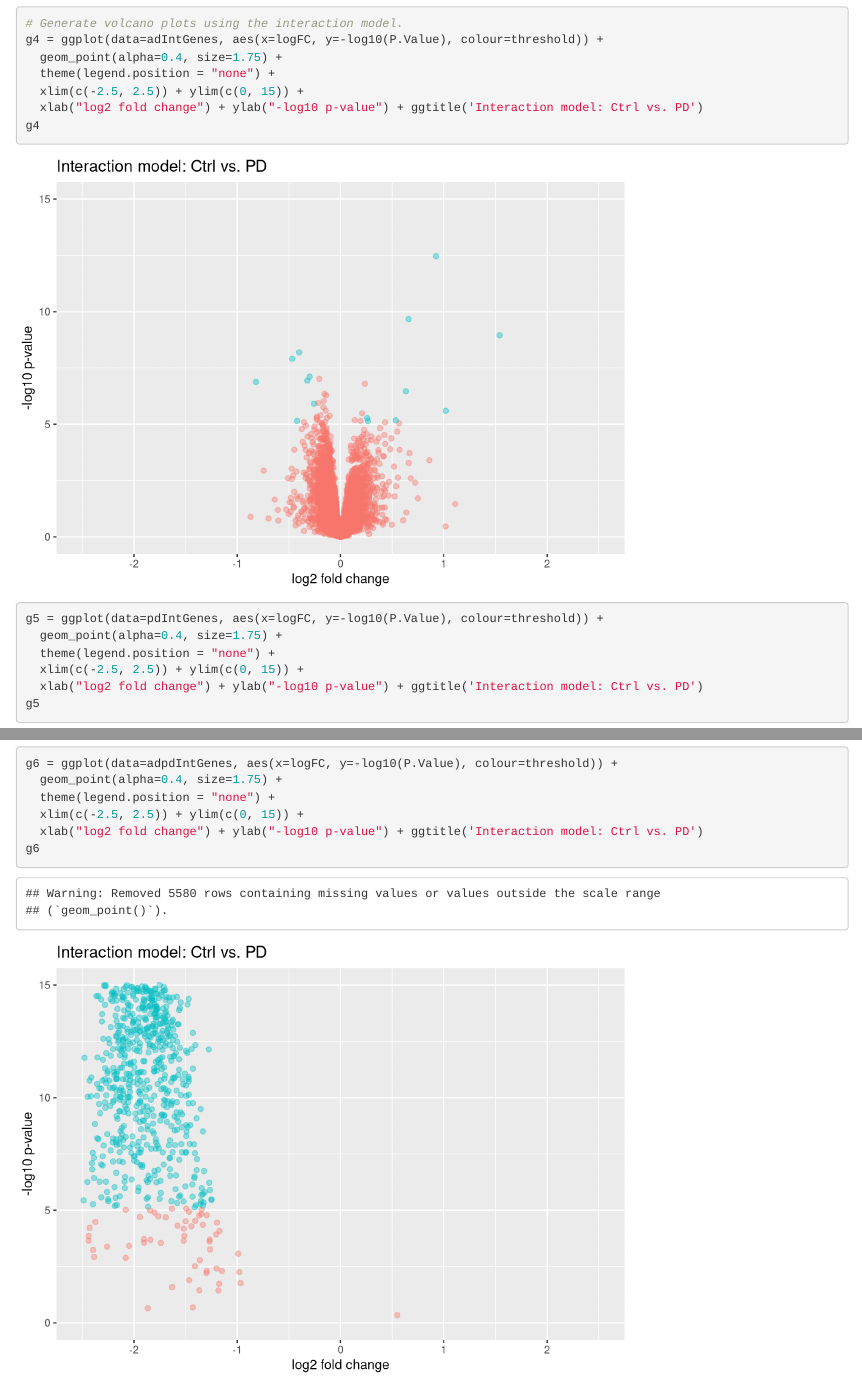
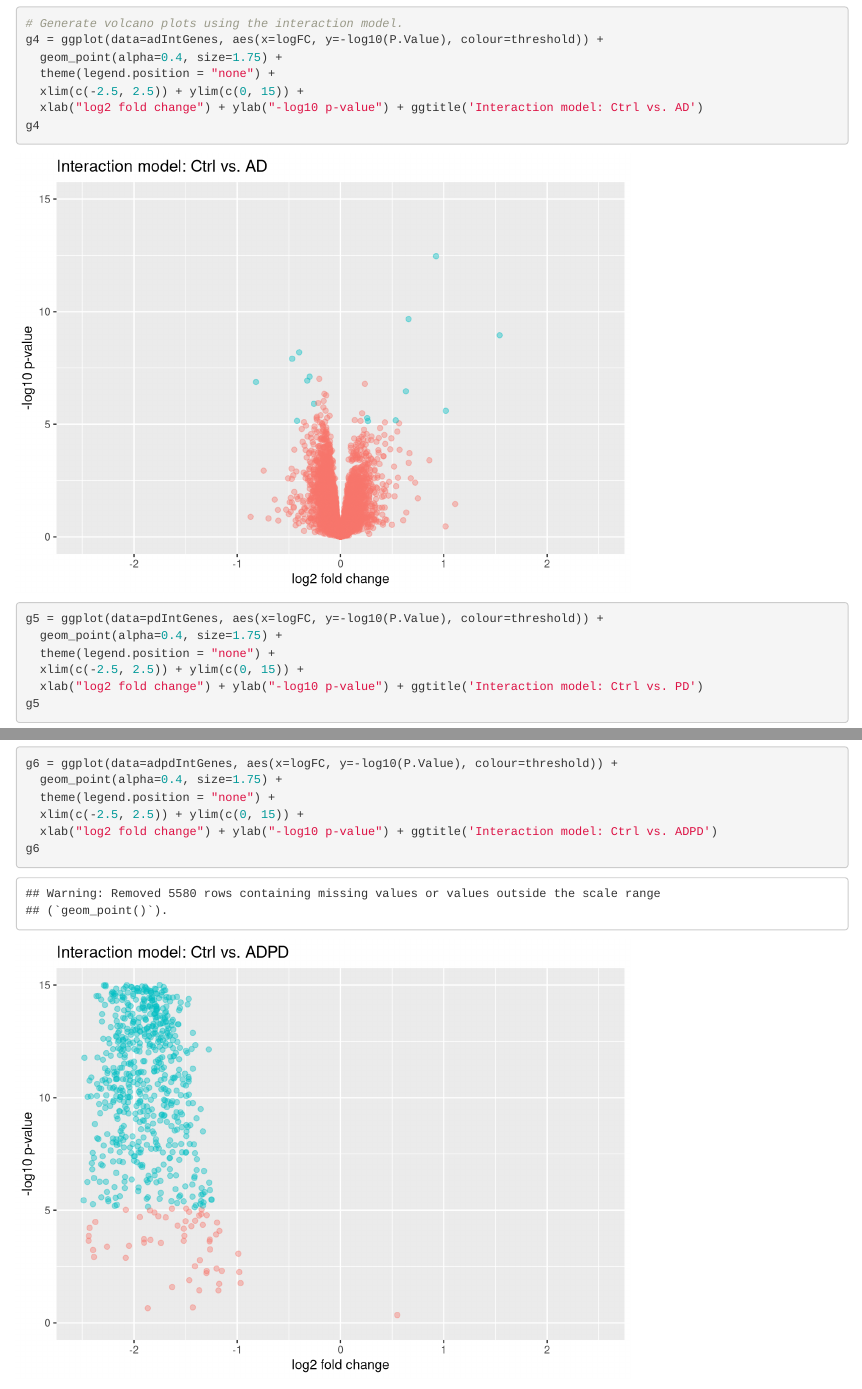
Before and after one commit to jtcanty/Brain-Proteome, an R Markdown document (R/Gene_linear_modelling.Rmd): the page in a window 1100 px wide, from 2950 px down, and a second part further down, joined at a grey line. Rendered offline with R 4.5, knitr and Pandoc, with nearby package versions; drawn as R Markdown's standard HTML page in place of the format the file asks for.

Commit message:
Update Gene_linear_modelling.Rmd

````diff
--- a/R/Gene_linear_modelling.Rmd
+++ b/R/Gene_linear_modelling.Rmd
@@ -93,7 +93,7 @@ g4 = ggplot(data=adIntGenes, aes(x=logFC, y=-log10(P.Value), colour=threshold))
   geom_point(alpha=0.4, size=1.75) +
   theme(legend.position = "none") +
   xlim(c(-2.5, 2.5)) + ylim(c(0, 15)) +
-  xlab("log2 fold change") + ylab("-log10 p-value") + ggtitle('Interaction model: Ctrl vs. PD')
+  xlab("log2 fold change") + ylab("-log10 p-value") + ggtitle('Interaction model: Ctrl vs. AD')
 g4
 
 g5 = ggplot(data=pdIntGenes, aes(x=logFC, y=-log10(P.Value), colour=threshold)) +
@@ -107,6 +107,6 @@ g6 = ggplot(data=adpdIntGenes, aes(x=logFC, y=-log10(P.Value), colour=threshold)
   geom_point(alpha=0.4, size=1.75) +
   theme(legend.position = "none") +
   xlim(c(-2.5, 2.5)) + ylim(c(0, 15)) +
-  xlab("log2 fold change") + ylab("-log10 p-value") + ggtitle('Interaction model: Ctrl vs. PD')
+  xlab("log2 fold change") + ylab("-log10 p-value") + ggtitle('Interaction model: Ctrl vs. ADPD')
 g6
 ```
````
